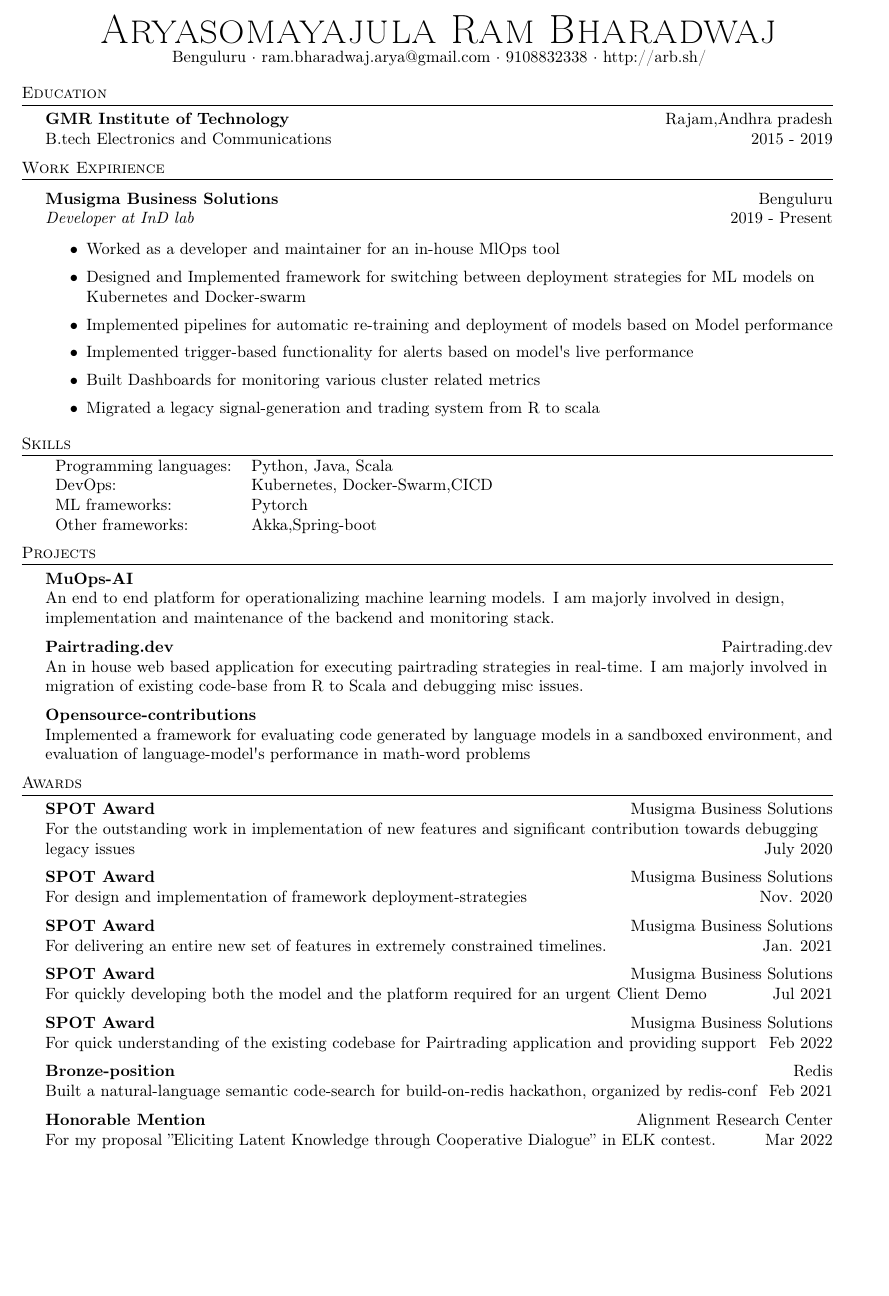
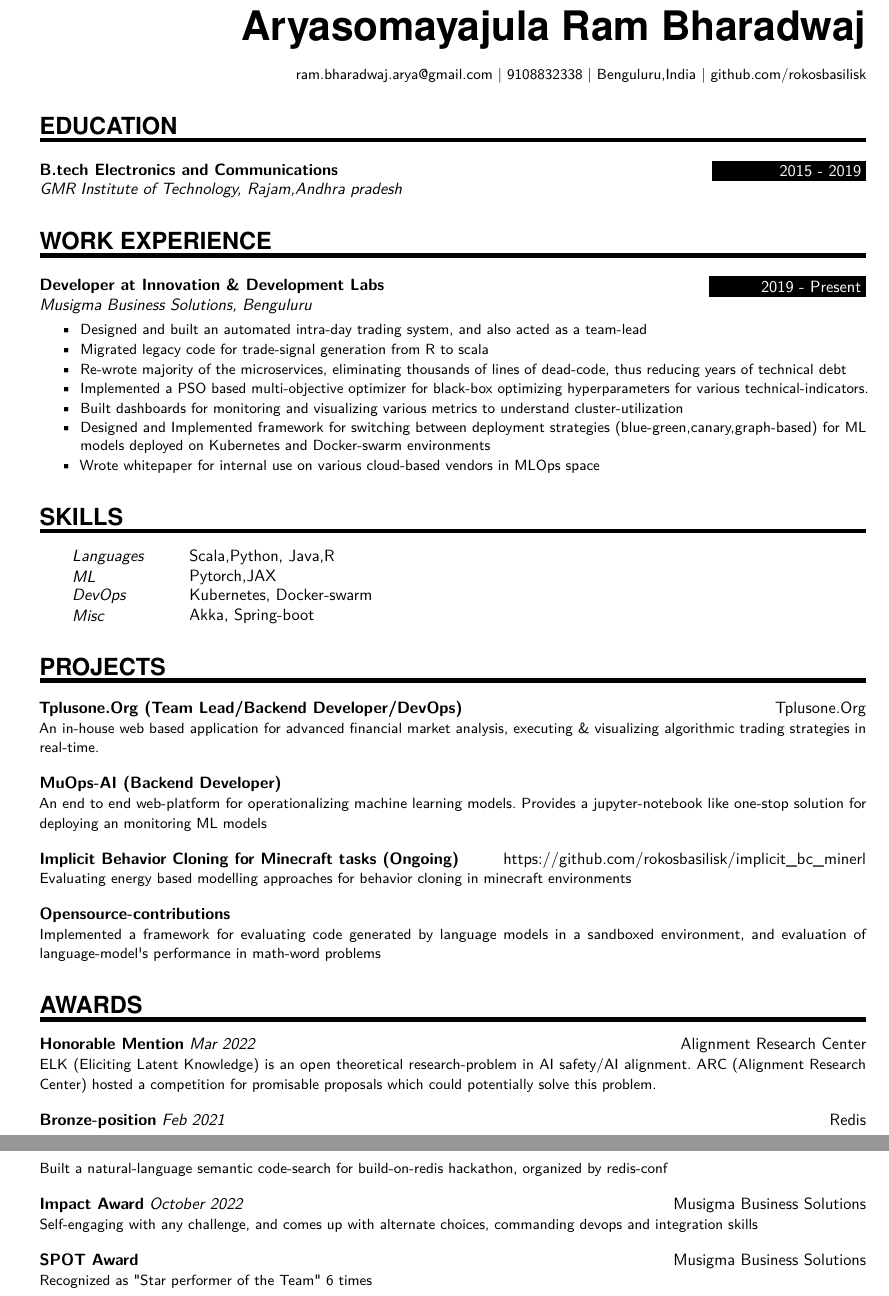
Before and after one commit to rokosbasilisk/cv, a LaTeX CV (resume.tex): part of the page before the commit and two parts of pages 1 and 2 of 2 after it, the two joined at a grey line, cut so that both start at the same text, the shorter picture padded with empty space. Compiled offline with pdfLaTeX.

Commit message:
update .

```diff
--- a/resume.tex
+++ b/resume.tex
@@ -68,79 +94,78 @@
+    \normalsize \par}
     \begin{document}
-\vspace*{-40pt}
 
+\MyName{Aryasomayajula Ram Bharadwaj}
+\bigskip
+{\small \hfill ram.bharadwaj.arya@gmail.com | 9108832338 | Benguluru,India | github.com/rokosbasilisk}
+%%% Education
+%%% ------------------------------------------------------------
+\NewPart{Education}{}
+\EducationEntry
+{B.tech Electronics and Communications}
+{2015 - 2019}
+{GMR Institute of Technology, Rajam,Andhra pradesh}
+%%% Work experience
+%%% ------------------------------------------------------------
 
+\NewPart{Work Experience}{}
 
-%==== Profile ====%
-\vspace*{-10pt}
-\begin{center}
-	{\Huge \scshape {Aryasomayajula Ram Bharadwaj}}\\
-	Benguluru $\cdot$ ram.bharadwaj.arya@gmail.com $\cdot$ 9108832338 $\cdot$ http://arb.sh/\\
-\end{center}
+\WorkEntry
+{Developer at Innovation \& Development Labs}
+{2019 - Present}
+{Musigma Business Solutions, Benguluru}
+{\begin{itemize} \itemsep -1pt
+	\item Designed and built an automated intra-day trading system, and also acted as a team-lead
+	\item Migrated legacy code for trade-signal generation from R to scala
+	\item Re-wrote majority of the microservices, eliminating thousands of lines of dead-code, thus reducing years of technical debt
+	\item Implemented a PSO based multi-objective optimizer for black-box optimizing hyperparameters for various technical-indicators.
+	\item Built dashboards for monitoring and visualizing various metrics to understand cluster-utilization
+	\item Designed and Implemented framework for switching between deployment strategies (blue-green,canary,graph-based) for ML models deployed on Kubernetes and Docker-swarm environments
+	\item Wrote whitepaper for internal use on various cloud-based vendors in MLOps space
+	\end{itemize}}
+%%% Skills
+%%% ------------------------------------------------------------
+\NewPart{Skills}{}
+\SkillsEntry{Languages}{Scala,Python, Java,R}
+\SkillsEntry{ML}{Pytorch,JAX}
+\SkillsEntry{DevOps}{Kubernetes, Docker-swarm}
+\SkillsEntry{Misc}{Akka, Spring-boot}
+%%% Projects
+%%% ------------------------------------------------------------
+\NewPart{Projects}{}
 
-%==== Education ====%
-\header{Education}
-\textbf{GMR Institute of Technology}\hfill Rajam,Andhra pradesh\\
-B.tech Electronics and Communications  \hfill 2015 - 2019\\
-\vspace{2mm}
+\ProjectEntry{Tplusone.Org (Team Lead/Backend Developer/DevOps)}{Tplusone.Org}
+{}
+{An in-house web based application for advanced financial market analysis, executing \& visualizing algorithmic trading strategies in real-time.}
+\sepspace
+\ProjectEntry{MuOps-AI (Backend Developer)}{}
+{}
+{An end to end web-platform for operationalizing machine learning models. Provides a jupyter-notebook like one-stop solution for deploying an monitoring ML models}
+\sepspace
+\ProjectEntry{Implicit Behavior Cloning for Minecraft tasks (Ongoing)}{https://github.com/rokosbasilisk/implicit\_bc\_minerl}
+{}
+{Evaluating energy based modelling approaches for behavior cloning in minecraft environments}
+\sepspace
+\ProjectEntry{Opensource-contributions}{}
+{}
+{Implemented a framework for evaluating code generated by language models in a sandboxed environment, and evaluation of language-model\textquotesingle{}s performance in math-word problems}
+%%% Awards
+%%% ------------------------------------------------------------
+\NewPart{Awards}{}
 
-%==== Experience ====%
-\header{Work Expirience}
-\vspace{1mm}
-
-\textbf{Musigma Business Solutions} \hfill Benguluru\\
-\textit{Developer at InD lab} \hfill 2019 - Present\\
-\vspace{-1mm}
-\begin{itemize} \itemsep 1pt
-	\item Worked as a developer and maintainer for an in-house MlOps tool
-	\item Designed and Implemented framework for switching between deployment strategies for ML models on Kubernetes and Docker-swarm
-	\item Implemented pipelines for automatic re-training and deployment of models based on Model performance
-	\item Implemented trigger-based functionality for alerts based on model\textquotesingle{}s live performance
-	\item Built Dashboards for monitoring various cluster related metrics
-	\item Migrated a legacy signal-generation and trading system from R to scala
-\end{itemize}
-
-\header{Skills}
-\begin{tabular}{ l l }
-	Programming languages: & Python, Java, Scala           \\
-	DevOps:                & Kubernetes, Docker-Swarm,CICD \\
-	ML frameworks:         & Pytorch                       \\
-	Other frameworks:      & Akka,Spring-boot              \\
-\end{tabular}
-\vspace{2mm}
-
-\header{Projects}
-{\textbf{MuOps-AI}}\\
-An end to end platform for operationalizing machine learning models. I am majorly involved in design, implementation and maintenance of the backend and monitoring stack.\\
-\vspace*{2mm}
-{\textbf{Pairtrading.dev}}\hfill Pairtrading.dev\\
-An in house web based application for executing pairtrading strategies in real-time. I am majorly involved in migration of existing code-base from R to Scala and debugging misc issues.\\
-\vspace*{2mm}
-{\textbf{Opensource-contributions}}\\
-Implemented a framework for evaluating code generated by language models in a sandboxed environment, and evaluation of language-model\textquotesingle{}s performance in math-word problems\\
-\vspace*{2mm}
-
-\header{Awards}
-\textbf{SPOT Award} \hfill Musigma Business Solutions\\
-For the outstanding work in implementation of new features and significant contribution towards debugging legacy issues \hfill July 2020\\
-\vspace*{2mm}
-\textbf{SPOT Award} \hfill Musigma Business Solutions\\
-For design and implementation of framework deployment-strategies \hfill Nov. 2020\\
-\vspace*{2mm}
-\textbf{SPOT Award} \hfill Musigma Business Solutions\\
-For delivering an entire new set of features in extremely constrained timelines. \hfill Jan. 2021\\
-\vspace*{2mm}
-\textbf{SPOT Award} \hfill Musigma Business Solutions\\
-For quickly developing both the model and the platform required for an urgent Client Demo \hfill Jul 2021\\
-\vspace*{2mm}
-\textbf{SPOT Award} \hfill Musigma Business Solutions\\
-For quick understanding of the existing codebase for Pairtrading application and providing support \hfill Feb 2022\\
-\vspace*{2mm}
-\textbf{Bronze-position} \hfill Redis\\
-Built a natural-language semantic code-search for build-on-redis hackathon, organized by redis-conf \hfill Feb 2021\\
-\vspace*{2mm}
-\textbf{Honorable Mention} \hfill Alignment Research Center\\
-For my proposal ”Eliciting Latent Knowledge through Cooperative Dialogue” in ELK contest. \hfill Mar 2022\\
-\vspace*{2mm}
-
+\AwardEntry{Honorable Mention}{Alignment Research Center}
+{Mar 2022}
+{ELK (Eliciting Latent Knowledge) is an open theoretical research-problem in AI safety/AI alignment. ARC (Alignment Research Center) hosted a competition for promisable proposals which could potentially solve this problem.}
+\sepspace
+\AwardEntry{Bronze-position}{Redis}
+{Feb 2021}
+{Built a natural-language semantic code-search for build-on-redis hackathon, organized by redis-conf}
+\sepspace
+\AwardEntry{Impact Award}{Musigma Business Solutions}
+{October 2022}
+{Self-engaging with any challenge, and comes up with alternate choices, commanding devops and integration skills}
+\sepspace
+\AwardEntry{SPOT Award}{Musigma Business Solutions}
+{}
+{Recognized as \textquotedbl{}Star performer of the Team\textquotedbl{} 6 times}
 \
 \end{document}
```
Also changed, not shown: README.md (added), resume.pdf, resume.tex (136 more changed lines), 1 other file.
